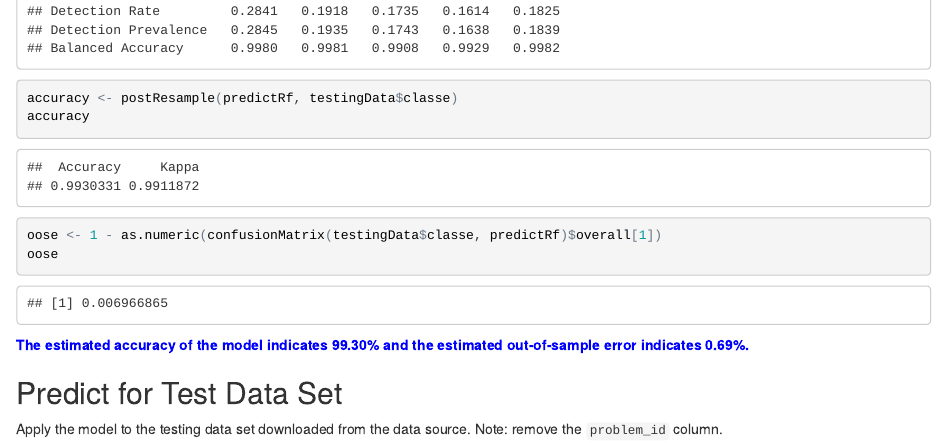
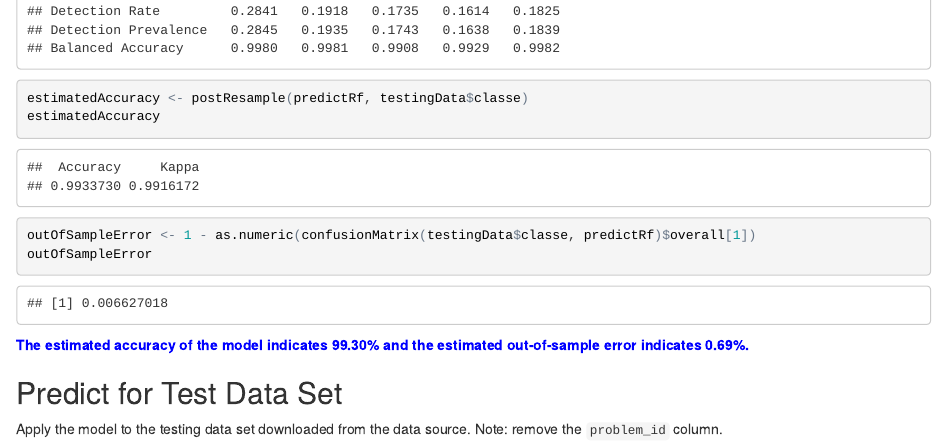
Before and after one commit to dalezwart/pml-repo, an R Markdown document (pmlReport.Rmd): the page in a window 1100 px wide, from 3440 px down. The pictures show the output file pmlReport.html that the author committed with the source, opened offline.

Commit message:
Final Update

````diff
--- a/pmlReport.Rmd
+++ b/pmlReport.Rmd
@@ -100,10 +100,10 @@ predictRf <- predict(testRandomForest, testingData)
 confusionMatrix(testingData$classe, predictRf)
 ```
 ```{r, cache = T}
-accuracy <- postResample(predictRf, testingData$classe)
-accuracy
-oose <- 1 - as.numeric(confusionMatrix(testingData$classe, predictRf)$overall[1])
-oose
+estimatedAccuracy <- postResample(predictRf, testingData$classe)
+estimatedAccuracy
+outOfSampleError <- 1 - as.numeric(confusionMatrix(testingData$classe, predictRf)$overall[1])
+outOfSampleError
 ```
 <p style="color:blue;"><b>The estimated accuracy of the model indicates 99.30% and the estimated out-of-sample error indicates 0.69%.</b></p>
 
````
Also changed, not shown: pmlReport.html, pmlReport.pdf, 6 other files.
